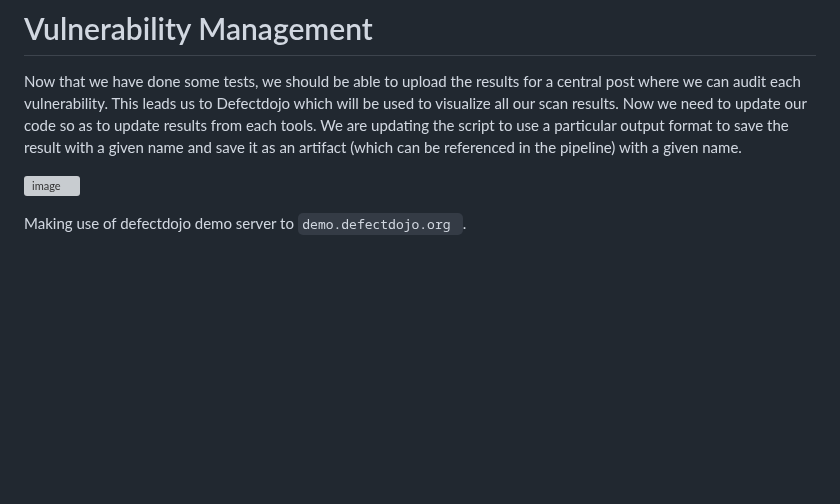
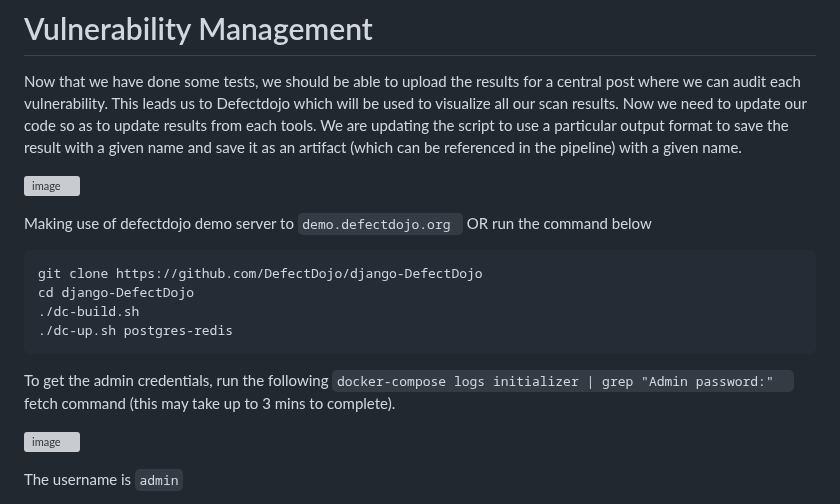
Before and after one commit to Taiwolawal/DevSecOps-CICD, a Markdown page: README.md, the part around one of its changes. GitHub-like rendering; blank space fills up the shorter version; grey boxes are pictures that could not be loaded.

Commit message:
setup defectdojo

````diff
--- a/README.md
+++ b/README.md
@@ -64,4 +64,18 @@ Now  that we have done some tests, we should be able to upload the results for a
 
 ![image](https://github.com/Taiwolawal/devsecops-project/assets/50557587/777097d5-734d-4a80-92d7-4452807d266f)
 
-Making use of defectdojo demo server to ```demo.defectdojo.org ```.
+Making use of defectdojo demo server to ```demo.defectdojo.org ``` OR run the command below
+
+```
+git clone https://github.com/DefectDojo/django-DefectDojo
+cd django-DefectDojo
+./dc-build.sh
+./dc-up.sh postgres-redis
+```
+
+To get the admin credentials, run the following ``` docker-compose logs initializer | grep "Admin password:"   ``` fetch command (this may take up to 3 mins to complete).
+
+![image](https://github.com/Taiwolawal/devsecops-project/assets/50557587/2b72d61e-b837-4622-bc78-cda543838e46)
+
+The username is ``` admin ```
+
````
Also changed, not shown: other parts of README.md (+1 -0 lines).
